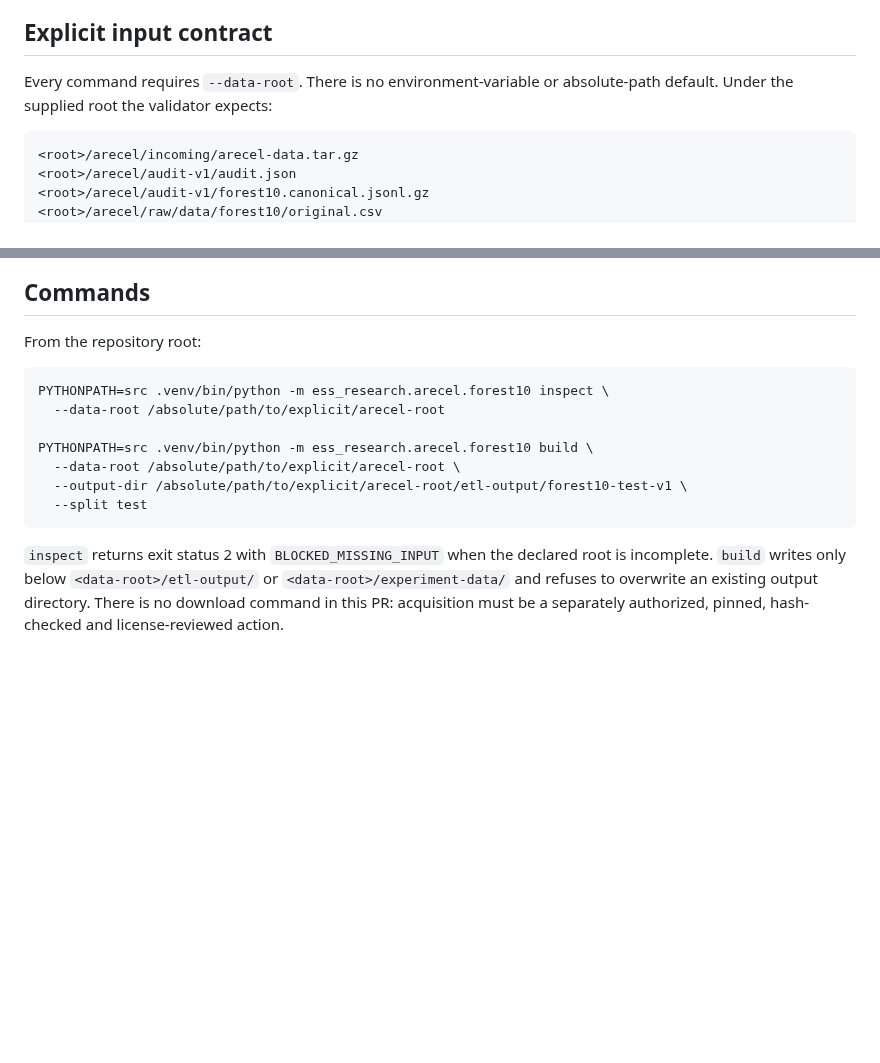
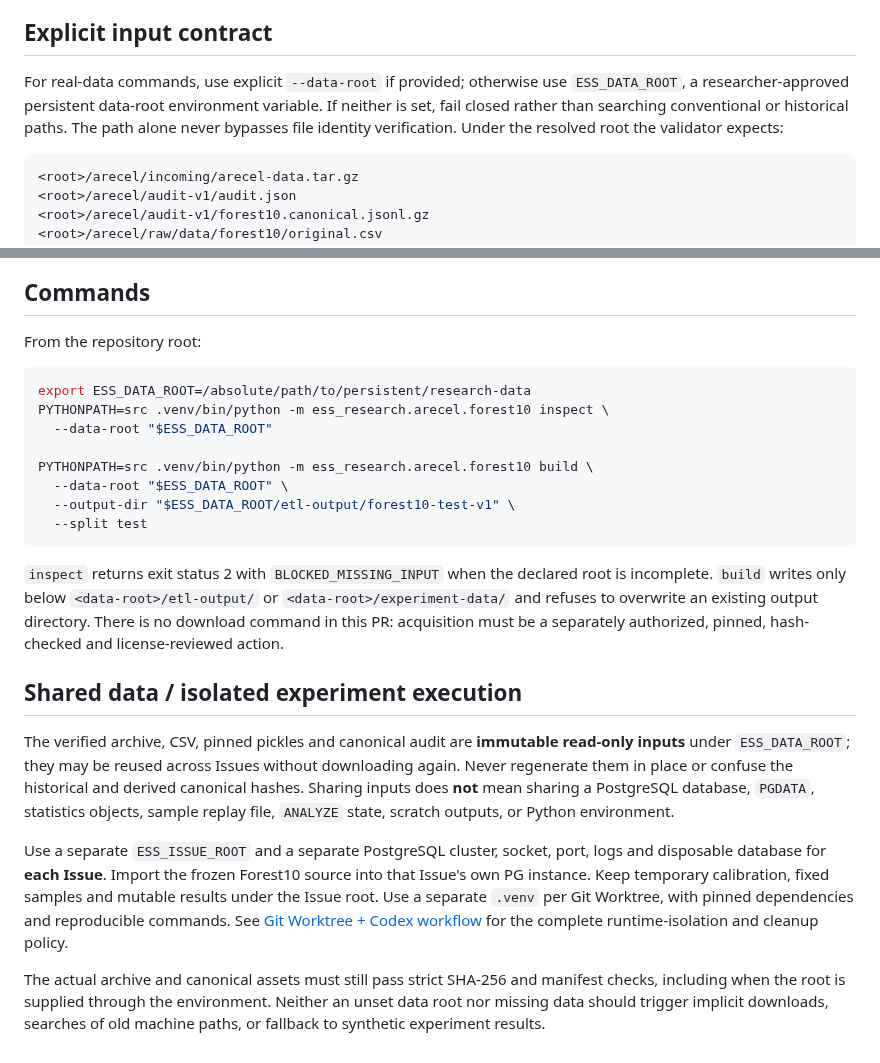
Before and after one commit to 1951123/ess-research, a Markdown page: docs/arecel-forest10-etl.md, 2 parts joined by grey strips. Rendered like a GitHub page; blank space fills up the shorter version.

Commit message:
docs: explain ESS_DATA_ROOT precedence and Forest10 reuse boundary

````diff
--- a/docs/arecel-forest10-etl.md
+++ b/docs/arecel-forest10-etl.md
@@ -6,8 +6,11 @@ cardinality-estimation result.
 
 ## Explicit input contract
 
-Every command requires `--data-root`. There is no environment-variable or
-absolute-path default. Under the supplied root the validator expects:
+For real-data commands, use explicit `--data-root` if provided; otherwise use
+`ESS_DATA_ROOT`, a researcher-approved persistent data-root environment
+variable. If neither is set, fail closed rather than searching conventional or
+historical paths. The path alone never bypasses file identity verification.
+Under the resolved root the validator expects:
 
 ```text
 <root>/arecel/incoming/arecel-data.tar.gz
@@ -102,12 +105,13 @@ preservation of unavailable original SQL.
 From the repository root:
 
 ```sh
+export ESS_DATA_ROOT=/absolute/path/to/persistent/research-data
 PYTHONPATH=src .venv/bin/python -m ess_research.arecel.forest10 inspect \
-  --data-root /absolute/path/to/explicit/arecel-root
+  --data-root "$ESS_DATA_ROOT"
 
 PYTHONPATH=src .venv/bin/python -m ess_research.arecel.forest10 build \
-  --data-root /absolute/path/to/explicit/arecel-root \
-  --output-dir /absolute/path/to/explicit/arecel-root/etl-output/forest10-test-v1 \
+  --data-root "$ESS_DATA_ROOT" \
+  --output-dir "$ESS_DATA_ROOT/etl-output/forest10-test-v1" \
   --split test
 ```
 
@@ -117,3 +121,25 @@ root is incomplete. `build` writes only below `<data-root>/etl-output/` or
 directory.
 There is no download command in this PR: acquisition must be a separately
 authorized, pinned, hash-checked and license-reviewed action.
+
+## Shared data / isolated experiment execution
+
+The verified archive, CSV, pinned pickles and canonical audit are **immutable
+read-only inputs** under `ESS_DATA_ROOT`; they may be reused across Issues
+without downloading again. Never regenerate them in place or confuse the
+historical and derived canonical hashes. Sharing inputs does **not** mean
+sharing a PostgreSQL database, `PGDATA`, statistics objects, sample replay
+file, `ANALYZE` state, scratch outputs, or Python environment.
+
+Use a separate `ESS_ISSUE_ROOT` and a separate PostgreSQL cluster, socket,
+port, logs and disposable database for **each Issue**. Import the frozen
+Forest10 source into that Issue's own PG instance. Keep temporary calibration,
+fixed samples and mutable results under the Issue root. Use a separate
+`.venv` per Git Worktree, with pinned dependencies and reproducible commands.
+See [Git Worktree + Codex workflow](git-worktree-workflow.md) for the complete
+runtime-isolation and cleanup policy.
+
+The actual archive and canonical assets must still pass strict SHA-256 and
+manifest checks, including when the root is supplied through the environment.
+Neither an unset data root nor missing data should trigger implicit downloads,
+searches of old machine paths, or fallback to synthetic experiment results.
````
